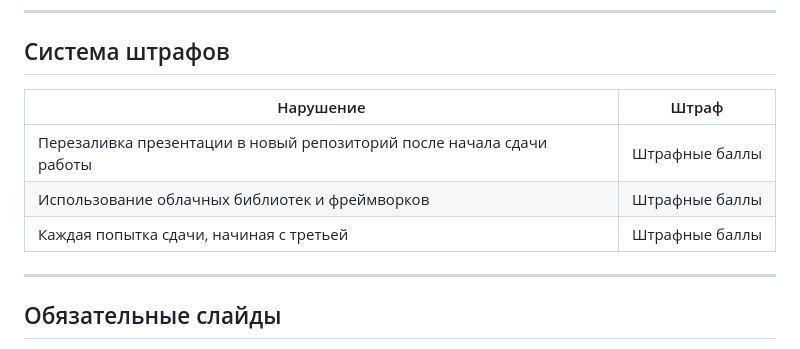
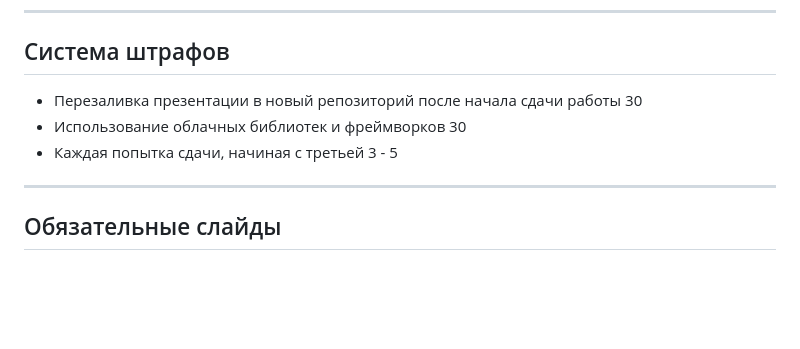
Before and after one commit to Bogdan324324/invest, a Markdown page: README.md, the part around the change. Rendered like a GitHub page; blank space fills up the shorter version.

Commit message:
писание изменений

```diff
--- a/README.md
+++ b/README.md
@@ -22,11 +22,9 @@
 
 ## Система штрафов
 
-| Нарушение | Штраф |
-|---|---|
-| Перезаливка презентации в новый репозиторий после начала сдачи работы | Штрафные баллы |
-| Использование облачных библиотек и фреймворков | Штрафные баллы |
-| Каждая попытка сдачи, начиная с третьей | Штрафные баллы |
+- Перезаливка презентации в новый репозиторий после начала сдачи работы 30
+- Использование облачных библиотек и фреймворков 30
+- Каждая попытка сдачи, начиная с третьей 3 - 5
 
 ---
 
```
